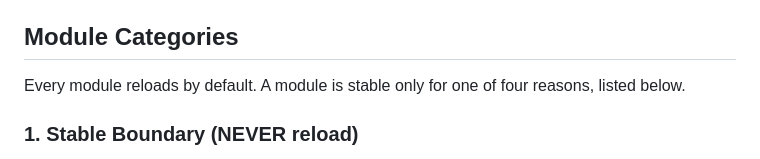
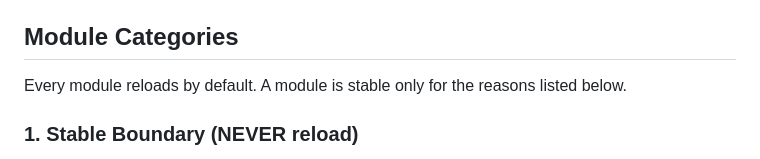
Before and after one commit to brandon-fryslie/cc-dump, a Markdown page: docs/HOT_RELOAD_ARCHITECTURE.md, the part around the change. GitHub-like rendering.

```diff
--- a/docs/HOT_RELOAD_ARCHITECTURE.md
+++ b/docs/HOT_RELOAD_ARCHITECTURE.md
@@ -14,7 +14,7 @@ The hot-reload system allows you to modify formatting, rendering, and widget cod
 
 ## Module Categories
 
-Every module reloads by default. A module is stable only for one of four reasons, listed below.
+Every module reloads by default. A module is stable only for the reasons listed below.
 
 ### 1. Stable Boundary (NEVER reload)
 
```
Also changed, not shown: CLAUDE.md (+1 -1 lines).
